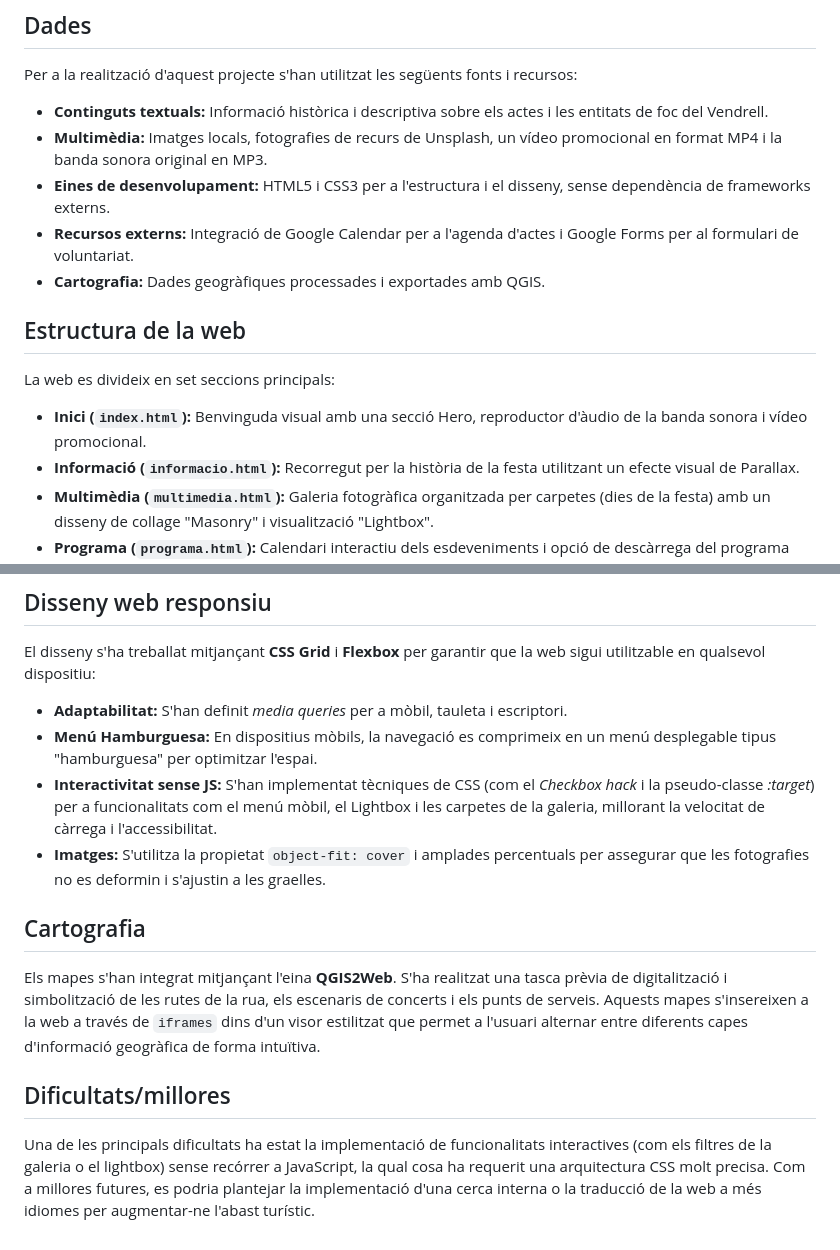
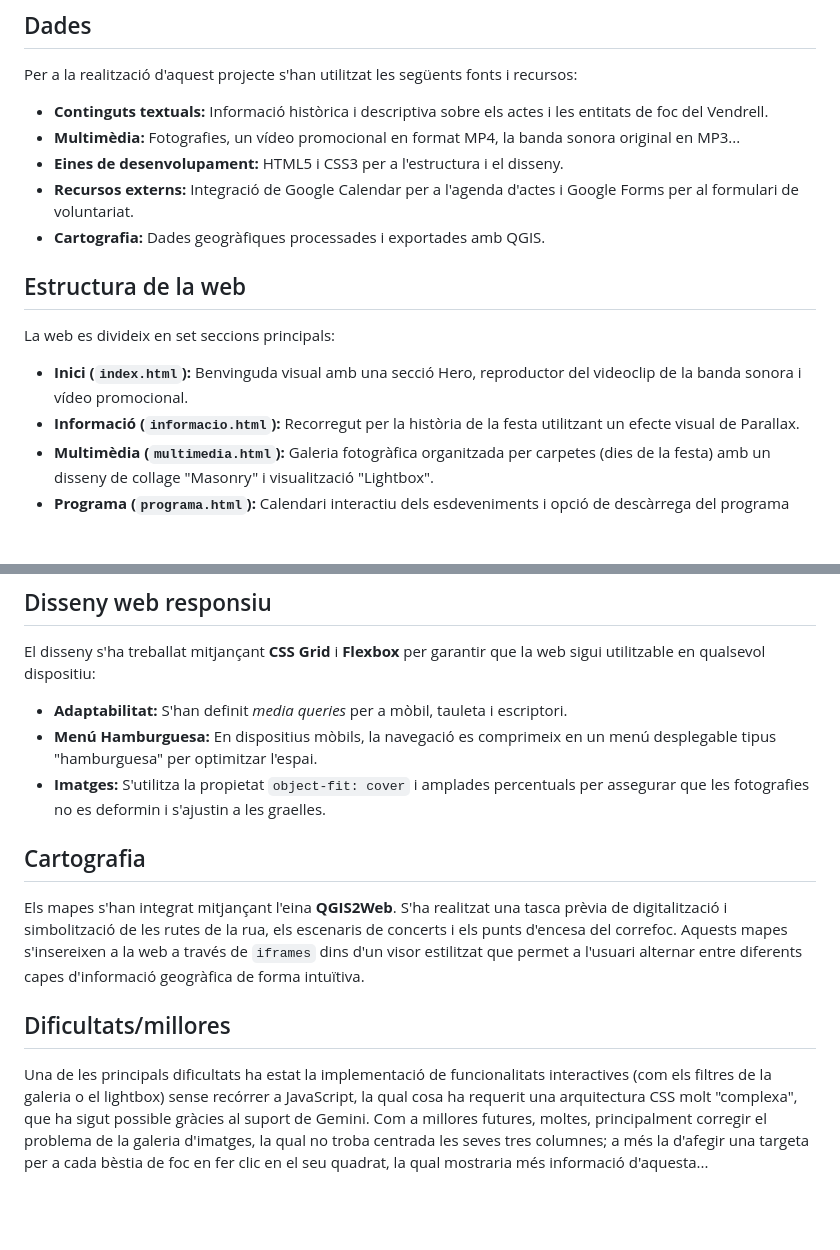
Before and after one commit to lsrodri437/web_treball_produccio_i_disseny, a Markdown page: README.md, 2 parts joined by grey strips. Drawn GitHub-style; blank space fills up the shorter version.

```diff
--- a/README.md
+++ b/README.md
@@ -6,14 +6,14 @@ L'objectiu d'aquesta pàgina web és centralitzar tota la informació rellevant
 ## Dades
 Per a la realització d'aquest projecte s'han utilitzat les següents fonts i recursos:
 * **Continguts textuals:** Informació històrica i descriptiva sobre els actes i les entitats de foc del Vendrell.
-* **Multimèdia:** Imatges locals, fotografies de recurs de Unsplash, un vídeo promocional en format MP4 i la banda sonora original en MP3.
-* **Eines de desenvolupament:** HTML5 i CSS3 per a l'estructura i el disseny, sense dependència de frameworks externs.
+* **Multimèdia:** Fotografies, un vídeo promocional en format MP4, la banda sonora original en MP3...
+* **Eines de desenvolupament:** HTML5 i CSS3 per a l'estructura i el disseny.
 * **Recursos externs:** Integració de Google Calendar per a l'agenda d'actes i Google Forms per al formulari de voluntariat.
 * **Cartografia:** Dades geogràfiques processades i exportades amb QGIS.
 
 ## Estructura de la web
 La web es divideix en set seccions principals:
-* **Inici (`index.html`):** Benvinguda visual amb una secció Hero, reproductor d'àudio de la banda sonora i vídeo promocional.
+* **Inici (`index.html`):** Benvinguda visual amb una secció Hero, reproductor del videoclip de la banda sonora i vídeo promocional.
 * **Informació (`informacio.html`):** Recorregut per la història de la festa utilitzant un efecte visual de Parallax.
 * **Multimèdia (`multimedia.html`):** Galeria fotogràfica organitzada per carpetes (dies de la festa) amb un disseny de collage "Masonry" i visualització "Lightbox".
 * **Programa (`programa.html`):** Calendari interactiu dels esdeveniments i opció de descàrrega del programa oficial en PDF.
@@ -25,11 +25,10 @@ La web es divideix en set seccions principals:
 El disseny s'ha treballat mitjançant **CSS Grid** i **Flexbox** per garantir que la web sigui utilitzable en qualsevol dispositiu:
 * **Adaptabilitat:** S'han definit *media queries* per a mòbil, tauleta i escriptori.
 * **Menú Hamburguesa:** En dispositius mòbils, la navegació es comprimeix en un menú desplegable tipus "hamburguesa" per optimitzar l'espai.
-* **Interactivitat sense JS:** S'han implementat tècniques de CSS (com el *Checkbox hack* i la pseudo-classe *:target*) per a funcionalitats com el menú mòbil, el Lightbox i les carpetes de la galeria, millorant la velocitat de càrrega i l'accessibilitat.
 * **Imatges:** S'utilitza la propietat `object-fit: cover` i amplades percentuals per assegurar que les fotografies no es deformin i s'ajustin a les graelles.
 
 ## Cartografia
-Els mapes s'han integrat mitjançant l'eina **QGIS2Web**. S'ha realitzat una tasca prèvia de digitalització i simbolització de les rutes de la rua, els escenaris de concerts i els punts de serveis. Aquests mapes s'insereixen a la web a través de `iframes` dins d'un visor estilitzat que permet a l'usuari alternar entre diferents capes d'informació geogràfica de forma intuïtiva.
+Els mapes s'han integrat mitjançant l'eina **QGIS2Web**. S'ha realitzat una tasca prèvia de digitalització i simbolització de les rutes de la rua, els escenaris de concerts i els punts d'encesa del correfoc. Aquests mapes s'insereixen a la web a través de `iframes` dins d'un visor estilitzat que permet a l'usuari alternar entre diferents capes d'informació geogràfica de forma intuïtiva.
 
 ## Dificultats/millores
-Una de les principals dificultats ha estat la implementació de funcionalitats interactives (com els filtres de la galeria o el lightbox) sense recórrer a JavaScript, la qual cosa ha requerit una arquitectura CSS molt precisa. Com a millores futures, es podria plantejar la implementació d'una cerca interna o la traducció de la web a més idiomes per augmentar-ne l'abast turístic.
+Una de les principals dificultats ha estat la implementació de funcionalitats interactives (com els filtres de la galeria o el lightbox) sense recórrer a JavaScript, la qual cosa ha requerit una arquitectura CSS molt "complexa", que ha sigut possible gràcies al suport de Gemini. Com a millores futures, moltes, principalment corregir el problema de la galeria d'imatges, la qual no troba centrada les seves tres columnes; a més la d'afegir una targeta per a cada bèstia de foc en fer clic en el seu quadrat, la qual mostraria més informació d'aquesta...
```
